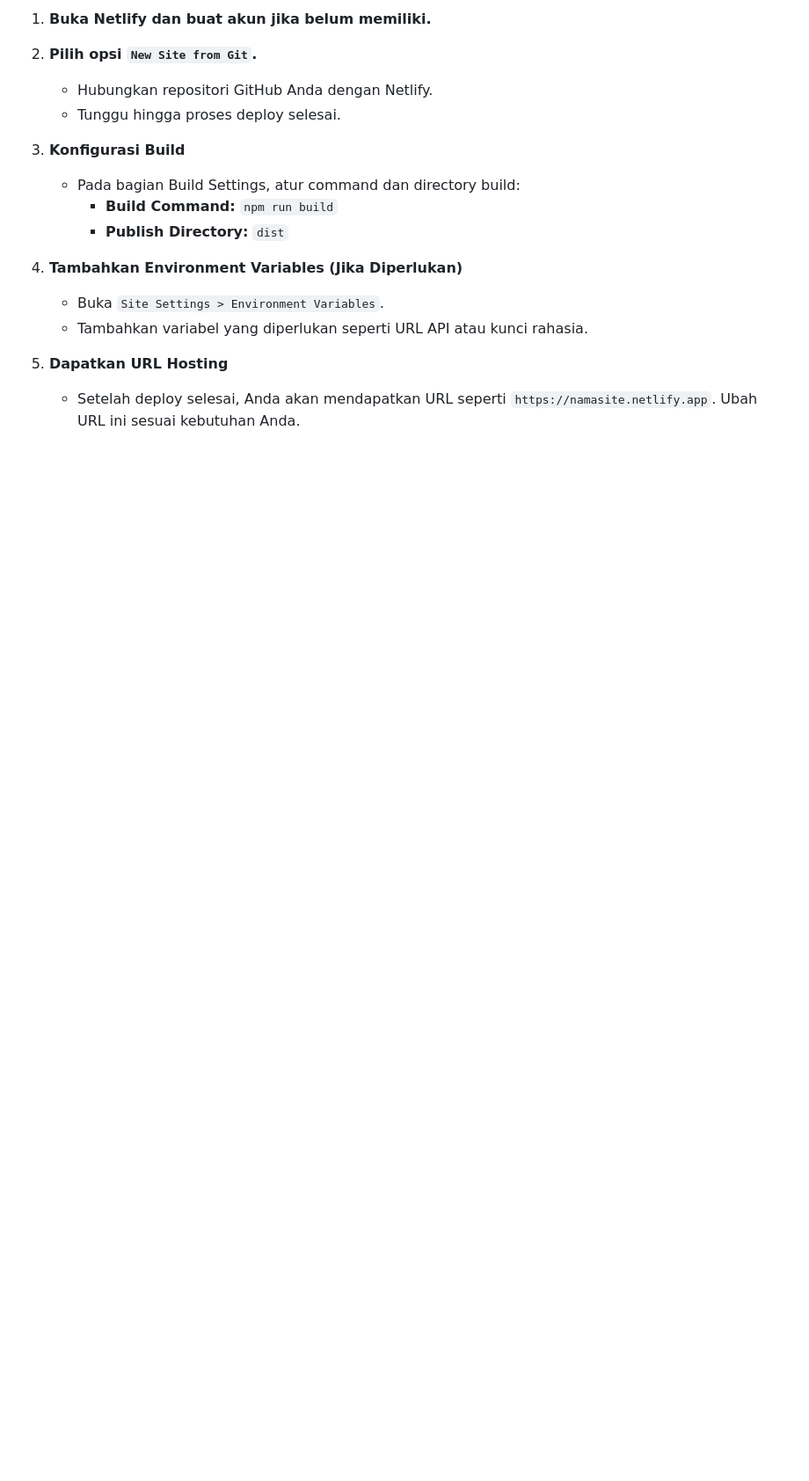
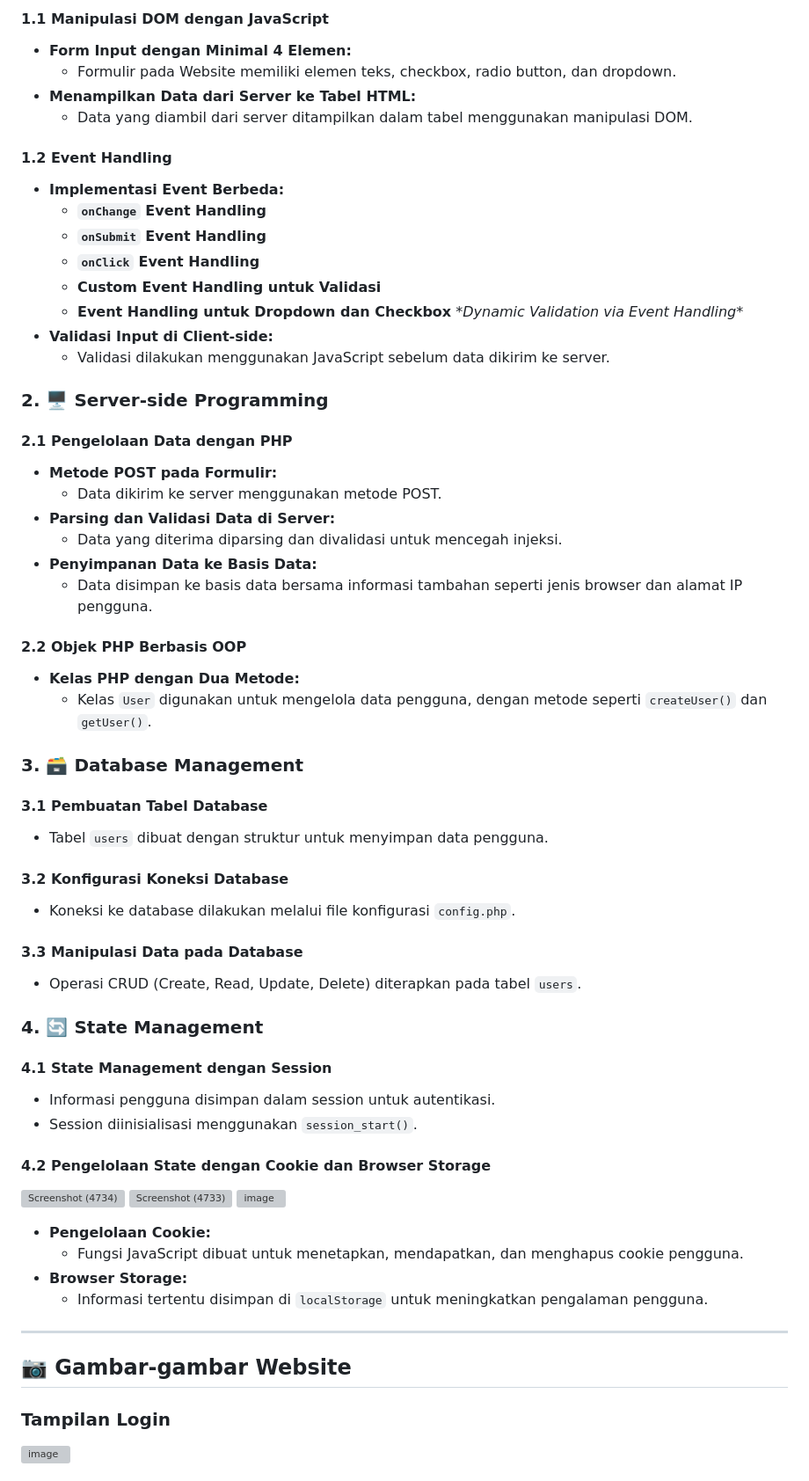
Before and after one commit to sigawari/UAS-Pemweb, a Markdown page: README.md, the part around the change printed below. Shown: that part at 88% size. Drawn GitHub-style; blank space fills up the shorter version; grey boxes are pictures that could not be loaded.

```diff
--- a/README.md
+++ b/README.md
@@ -120,17 +93,64 @@ Selamat datang di repositori proyek Ujian Akhir Semester (UAS) untuk mata kuliah
 
-1. **Buka Netlify dan buat akun jika belum memiliki.**
-2. **Pilih opsi `New Site from Git`.**
-   - Hubungkan repositori GitHub Anda dengan Netlify.
-   - Tunggu hingga proses deploy selesai.
+#### **1.1 Manipulasi DOM dengan JavaScript**
+- **Form Input dengan Minimal 4 Elemen:**
+  - Formulir pada Website memiliki elemen teks, checkbox, radio button, dan dropdown.
+- **Menampilkan Data dari Server ke Tabel HTML:**
+  - Data yang diambil dari server ditampilkan dalam tabel menggunakan manipulasi DOM.
 
-3. **Konfigurasi Build**
-   - Pada bagian Build Settings, atur command dan directory build:
-     - **Build Command:** `npm run build`
-     - **Publish Directory:** `dist`
+#### **1.2 Event Handling**
+- **Implementasi Event Berbeda:**
+   - **`onChange` Event Handling**
+   - **`onSubmit` Event Handling**
+   - **`onClick` Event Handling**
+   - **Custom Event Handling untuk Validasi**
+   - **Event Handling untuk Dropdown dan Checkbox**  \**Dynamic Validation via Event Handling**
+- **Validasi Input di Client-side:**
+  - Validasi dilakukan menggunakan JavaScript sebelum data dikirim ke server.
 
-4. **Tambahkan Environment Variables (Jika Diperlukan)**
-   - Buka `Site Settings > Environment Variables`.
-   - Tambahkan variabel yang diperlukan seperti URL API atau kunci rahasia.
+### **2. 🖥️ Server-side Programming**
 
-5. **Dapatkan URL Hosting**
-   - Setelah deploy selesai, Anda akan mendapatkan URL seperti `https://namasite.netlify.app`. Ubah URL ini sesuai kebutuhan Anda.
+#### **2.1 Pengelolaan Data dengan PHP**
+- **Metode POST pada Formulir:**
+  - Data dikirim ke server menggunakan metode POST.
+- **Parsing dan Validasi Data di Server:**
+  - Data yang diterima diparsing dan divalidasi untuk mencegah injeksi.
+- **Penyimpanan Data ke Basis Data:**
+  - Data disimpan ke basis data bersama informasi tambahan seperti jenis browser dan alamat IP pengguna.
+
+#### **2.2 Objek PHP Berbasis OOP**
+- **Kelas PHP dengan Dua Metode:**
+  - Kelas `User` digunakan untuk mengelola data pengguna, dengan metode seperti `createUser()` dan `getUser()`.
+
+### **3. 🗃️ Database Management**
+
+#### **3.1 Pembuatan Tabel Database**
+- Tabel `users` dibuat dengan struktur untuk menyimpan data pengguna.
+
+#### **3.2 Konfigurasi Koneksi Database**
+- Koneksi ke database dilakukan melalui file konfigurasi `config.php`.
+
+#### **3.3 Manipulasi Data pada Database**
+- Operasi CRUD (Create, Read, Update, Delete) diterapkan pada tabel `users`.
+
+### **4. 🔄 State Management**
+
+#### **4.1 State Management dengan Session**
+- Informasi pengguna disimpan dalam session untuk autentikasi.
+- Session diinisialisasi menggunakan `session_start()`.
+
+#### **4.2 Pengelolaan State dengan Cookie dan Browser Storage**
+![Screenshot (4734)](https://github.com/user-attachments/assets/86bd1fc8-730f-4c0e-9509-d859775e31dc)
+![Screenshot (4733)](https://github.com/user-attachments/assets/3c6f64c2-99d9-42c0-aa84-7b4007a60f3a)
+![image](https://github.com/user-attachments/assets/9fe2e3dd-fddd-4f29-a77e-6625f1ca17b8)
+- **Pengelolaan Cookie:**
+  - Fungsi JavaScript dibuat untuk menetapkan, mendapatkan, dan menghapus cookie pengguna.
+- **Browser Storage:**
+  - Informasi tertentu disimpan di `localStorage` untuk meningkatkan pengalaman pengguna.
+
+---
+
+## 📷 **Gambar-gambar Website**
+
+### **Tampilan Login**
+![image](https://github.com/user-attachments/assets/898dd86f-6cc8-4cdb-bb0e-76b24bf5d686)
+
```
Also changed, not shown: other parts of README.md (+72 -94 lines).
